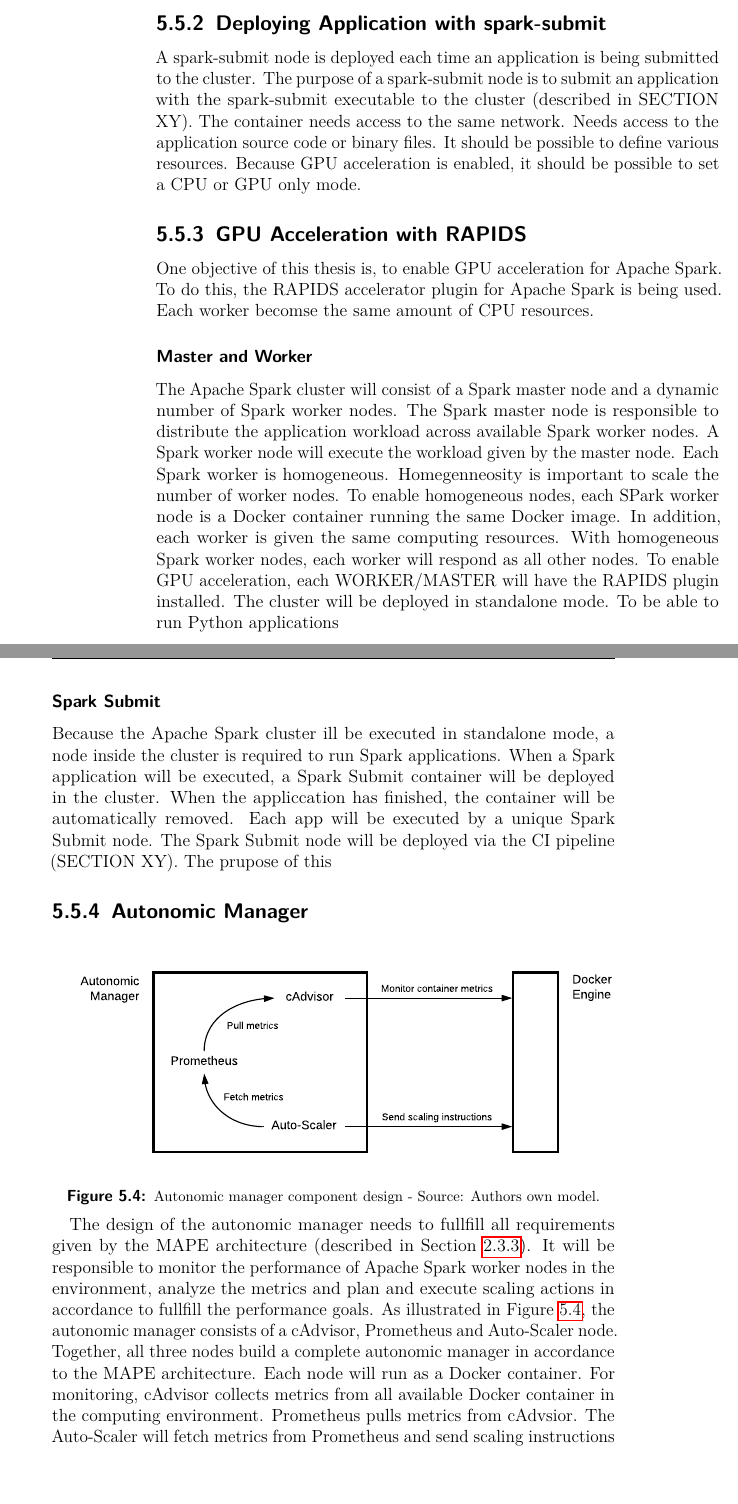
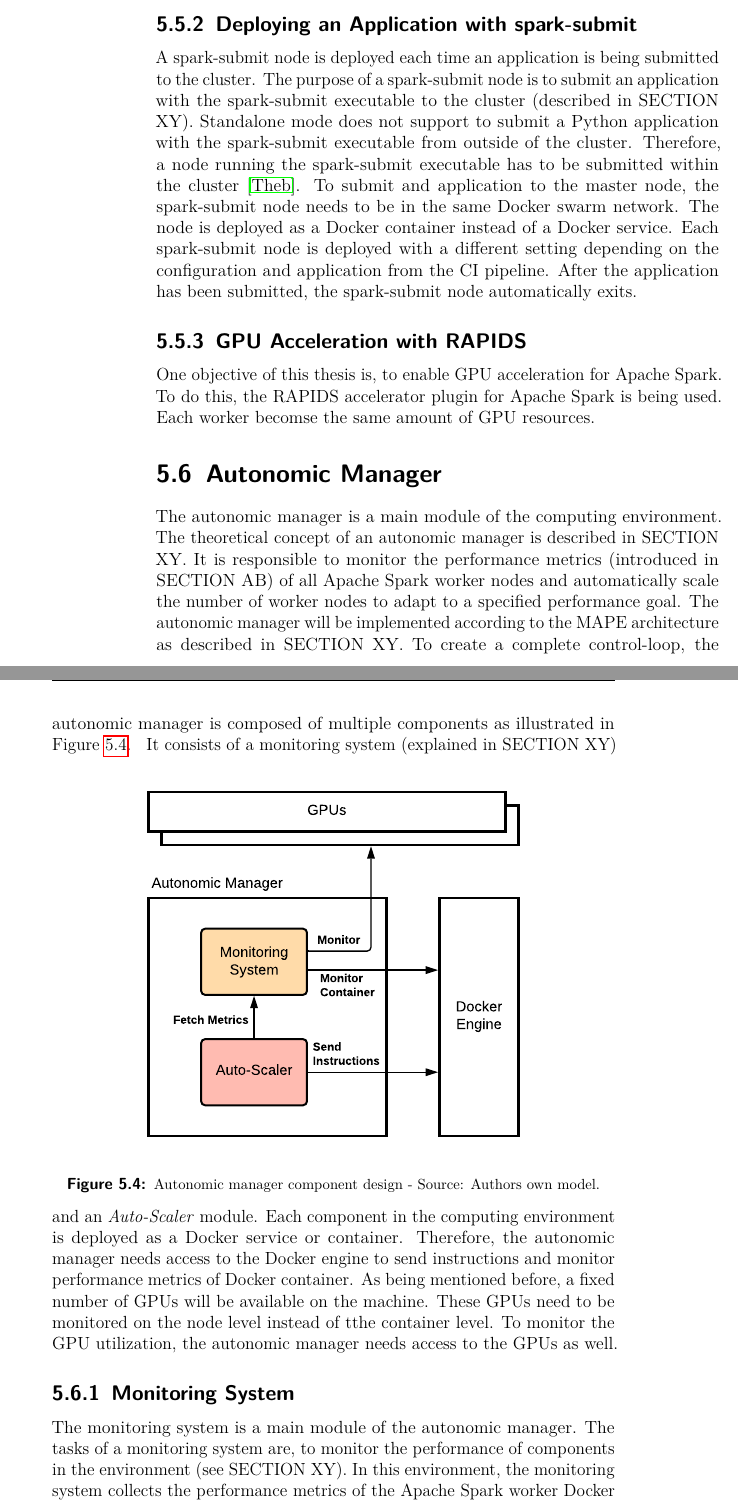
Before and after one commit to mstolin/Bachelor-Thesis, a LaTeX thesis (thesis/main.tex, which reads thesis/content/05_design.tex): two parts of pages 66 and 67 of 93 before the commit and two parts of pages 66 and 67 of 95 after it, joined at a grey line, cut so that both start at the same text. The pictures show the PDF file thesis/main.pdf that the author committed with the source.

Commit message:
Finishing Auto-Scaler design

```diff
--- a/thesis/content/05_design.tex
+++ b/thesis/content/05_design.tex
@@ -208,39 +208,54 @@ To ensure each worker node is homogeneous, the same Docker image is used for all
 This guarantees that each worker has the same resources available and uses the same software as any other worker.
 
 
-\subsection{Deploying Application with spark-submit}
+\subsection{Deploying an Application with spark-submit}
 % Short intro
 A spark-submit node is deployed each time an application is being submitted to the cluster.
 % spark-submit purpose
 The purpose of a spark-submit node is to submit an application with the spark-submit executable to the cluster (described in SECTION XY).
-% How
-The container needs access to the same network. Needs access to the application source code or binary files.
-It should be possible to define various resources.
-Because GPU acceleration is enabled, it should be possible to set a CPU or GPU only mode.
+% No support for python in cluster mode
+Standalone mode does not support to submit a Python application with the spark-submit executable from outside of the cluster. Therefore, a node running the spark-submit executable has to be submitted within the cluster \cite{Apache2020Spark}.
+% Swarm
+To submit and application to the master node, the spark-submit node needs to be in the same Docker swarm network. The node is deployed as a Docker container instead of a Docker service. Each spark-submit node is deployed with a different setting depending on the configuration and application from the CI pipeline.
+% End
+After the application has been submitted, the spark-submit node automatically exits.
+
+% Was noch evtl fehlt:
+% CPU_ONLY mode
+% Resourcen für executor einstellen
 
 
 \subsection{GPU Acceleration with RAPIDS}
 One objective of this thesis is, to enable GPU acceleration for Apache Spark.
 %
 To do this, the RAPIDS accelerator plugin for Apache Spark is being used.
-Each worker becomse the same amount of CPU resources.
+Each worker becomse the same amount of GPU resources.
 
 
-\subsubsection{Master and Worker}
-The Apache Spark cluster will consist of a Spark master node and a dynamic number of Spark worker nodes.
-% Master
-The Spark master node is responsible to distribute the application workload across available Spark worker nodes.
-% Worker
-A Spark worker node will execute the workload given by the master node. Each Spark worker is homogeneous.
-% Homegeneous spark worker
-Homegenneosity is important to scale the number of worker nodes. To enable homogeneous nodes, each SPark worker node is a Docker container running the same Docker image. In addition, each worker is given the same computing resources. With homogeneous Spark worker nodes, each worker will respond as all other nodes.
-% GPU acceleration
-To enable GPU acceleration, each WORKER/MASTER will have the RAPIDS plugin installed.
-% Standalone mode
-The cluster will be deployed in standalone mode. To be able to run Python applications
+\section{Autonomic Manager}
+\label{05_am}
+% SHort intro
+The autonomic manager is a main module of the computing environment. The theoretical concept of an autonomic manager is described in SECTION XY.
+% Responsibilites
+It is responsible to monitor the performance metrics (introduced in SECTION AB) of all Apache Spark worker nodes and automatically scale the number of worker nodes to adapt to a specified performance goal.
+% MAPE
+The autonomic manager will be implemented according to the MAPE architecture as described in SECTION XY. To create a complete control-loop, the autonomic manager is composed of multiple components as illustrated in \Fig{fig:05_am_concept}.
+% A figure explaining the concept
+\label{subsec:05_am}
+\begin{figure}[h]
+\centering
+\includegraphics[scale=1]{images/05_conceptual_design/autonomic_manager/autonomic_manager_concept}
+\caption{Autonomic manager component design - Source: Authors own model.}
+\label{fig:05_am_concept}
+\end{figure}
+% Explain figure
+It consists of a monitoring system (explained in SECTION XY) and an \textit{Auto-Scaler} module.
+% Docker
+Each component in the computing environment is deployed as a Docker service or container. Therefore, the autonomic manager needs access to the Docker engine to send instructions and monitor performance metrics of Docker container.
+% GPU metrics
+As being mentioned before, a fixed number of GPUs will be available on the machine. These GPUs need to be monitored on the node level instead of tthe container level. To monitor the GPU utilization, the autonomic manager needs access to the GPUs as well.
 
 
-\subsubsection{Spark Submit}
-Because the Apache Spark cluster ill be executed in standalone mode, a node inside the cluster is required to run Spark applications. When a Spark application will be executed, a Spark Submit container will be deployed in the cluster. When the appliccation has finished, the container will be automatically removed.
-Each app will be executed by a unique Spark Submit node.
-The Spark Submit node will be deployed via the CI pipeline (SECTION XY). The prupose of this
+\subsection{Monitoring System}
+% Short intro
+The monitoring system is a main module of the autonomic manager. The tasks of a monitoring system are, to monitor the performance of components in the environment (see SECTION XY).
@@ -246,0 +269,10 @@ The Spark Submit node will be deployed via the CI pipeline (SECTION XY). The pru
+\begin{figure}[h]
+\centering
+\includegraphics[scale=1]{images/05_conceptual_design/autonomic_manager/monitoring_system_concept}
+\caption{Autonomic manager component design - Source: Authors own model.}
+\label{fig:05_am_monitoring_concept}
+\end{figure}
+% Explain figure
+\Fig{fig:05_am_monitoring_concept} illustrates the architecture of the monitoring system. It consists of three components:
+% The components
+\begin{itemize}
@@ -247,18 +282,6 @@ The Spark Submit node will be deployed via the CI pipeline (SECTION XY). The pru
+\end{itemize}
+% Docker
+Each component will be deployed as a Docker service in the overall Docker swarm.
 
 
-\subsection{Autonomic Manager}
-\label{subsec:05_arch_am}
-
-\begin{figure}[h]
-\centering
-\includegraphics[scale=0.85]{images/05_conceptual_design/autonomic_manager/autonomic_manager_overview}
-\caption{Autonomic manager component design - Source: Authors own model.}
-\label{fig:am-design-component}
-\end{figure}
-
-% MAPE architecture
-The design of the autonomic manager needs to fullfill all requirements given by the MAPE architecture (described in \SubSec{subsec:02_ac_manager}). It will be responsible to monitor the performance of Apache Spark worker nodes in the environment, analyze the metrics and plan and execute scaling actions in accordance to fullfill the performance goals.
-% Figure
-As illustrated in \Fig{fig:am-design-component}, the autonomic manager consists of a cAdvisor, Prometheus and Auto-Scaler node. Together, all three nodes build a complete autonomic manager in accordance to the MAPE architecture. Each node will run as a Docker container.
-% Explain figure
-For monitoring, cAdvisor collects metrics from all available Docker container in the computing environment. Prometheus pulls metrics from cAdvsior. The Auto-Scaler will fetch metrics from Prometheus and send scaling instructions to the Docker engine.
+\subsection{Auto-Scaler}
@@ -265,5 +304,3 @@ For monitoring, cAdvisor collects metrics from all available Docker container in
 
 
-\subsubsection{Monitoring System}
-% Why - dynamic env, requirements, etc
-The design introduced in \SubSec{subsec:05_arch_overall} is a dynamic changing computing environment. To monitor this dynamic environment, a monitoring-system is needed that fullfills the requirements described in \Sec{sec:02_monitoring}.
+\subsubsection{MAPE Phases}
@@ -270,2 +335,4 @@ The design introduced in \SubSec{subsec:05_arch_overall} is a dynamic changing c
 
 
+\subsubsection{Configuration}
+The Auto-Scaler needs specific configuration properties to be able to collect the correct metrics from Prometheus and deploy new Apache Spark worker container in the environment. The following are properties that have to be defined to ensure that the Auto-Scaler is able to collect meaningful metrics and scale Apache Spark worker as expected.
@@ -278,2 +339,4 @@ In addition, Prometheus provides a powerful multi-dimensional query language to
 
-% Collecting operational data can be challenging in a horizontally        scaling environment since the number of nodes varies over time. Any        system that automates gathering of log files from individual nodes        needs to account for this, and care needs to be taken to ensure that        logs are captured before nodes are released.
+\begin{itemize}
+\item General properties:
+\begin{itemize}
@@ -279,0 +350,5 @@ In addition, Prometheus provides a powerful multi-dimensional query language to
+\end{itemize}
+
+\item Metrics:
+To support to analyze multiple metrics, the user should be able to create a dynamic list if metrics. Each metric needs to have a variety of properties configured.
+\begin{itemize}
@@ -279,0 +360,4 @@ In addition, Prometheus provides a powerful multi-dimensional query language to
+\end{itemize}
+
+\item Apache Spark worker properties:
+\begin{itemize}
@@ -280,8 +373,8 @@ In addition, Prometheus provides a powerful multi-dimensional query language to
 
 
-\subsubsection{Workflow}
+\subsection{Control Loop}
 
-\paragraph{} The workflow of the autonomic manager is implemented as a loop.
+\paragraph{ert} The workflow of the autonomic manager is implemented as a loop.
 
 % Workflow
 \begin{figure}[h]
@@ -302,8 +395,3 @@ Next, in the analyze phase, the Auto-Scaler needs to determine if a scaling acti
 If the performance is over- or under-utilized, a scaling action is needed. Then, the Auto-Scaler needs to determine how many Apache Spark worker nodes are needed to reach the performance goal.
 % Execute
 Lastly, the Auto-Scaler is responsible to send the scaling instructions to the Docker engine.
-
-
-% ===========================================
-% ===========================================
-\section{Auto-Scaler}
@@ -341 +397,0 @@ The Auto-Scaler needs specific configuration properties to be able to collect th
-\subsubsection{Metrics}
@@ -366 +397,0 @@ To support to analyze multiple metrics, the user should be able to create a dyna
-\subsection{Analyze}
@@ -375 +397,0 @@ After the metrics are received, the Auto-Scaler determines if a scaling action i
-\subsection{Plan}
@@ -384 +397,0 @@ To calculate the number of Spark worker, needed to accomplish the defined target
-\subsection{Execute}
```
Also changed, not shown: thesis/content/08_outlook.tex (+5 -0 lines), thesis/images/05_conceptual_design/autonomic_manager/autonomic_manager_concept.pdf (added), thesis/images/05_conceptual_design/autonomic_manager/monitoring_system_concept.pdf (added), thesis/main.pdf, thesis/content/05_design.tex (176 more changed lines), 4 other files.
